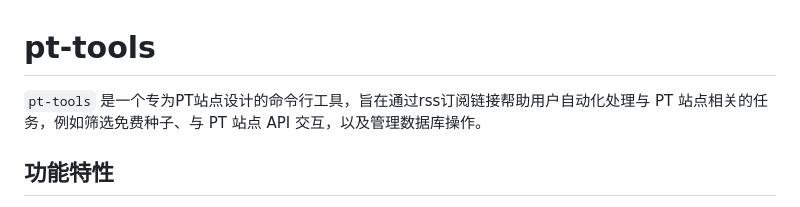
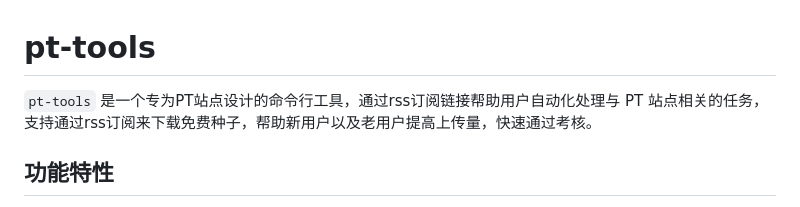
Before and after one commit to sunerpy/pt-tools, a Markdown page: README.md, the part around the change. GitHub-like rendering.

Commit message:
docs: 更新 README.md 中的项目描述

```diff
--- a/README.md
+++ b/README.md
@@ -1,6 +1,6 @@
 # pt-tools
 
-`pt-tools` 是一个专为PT站点设计的命令行工具，旨在通过rss订阅链接帮助用户自动化处理与 PT 站点相关的任务，例如筛选免费种子、与 PT 站点 API 交互，以及管理数据库操作。
+`pt-tools` 是一个专为PT站点设计的命令行工具，通过rss订阅链接帮助用户自动化处理与 PT 站点相关的任务，支持通过rss订阅来下载免费种子，帮助新用户以及老用户提高上传量，快速通过考核。
 
 ## 功能特性
 
```
